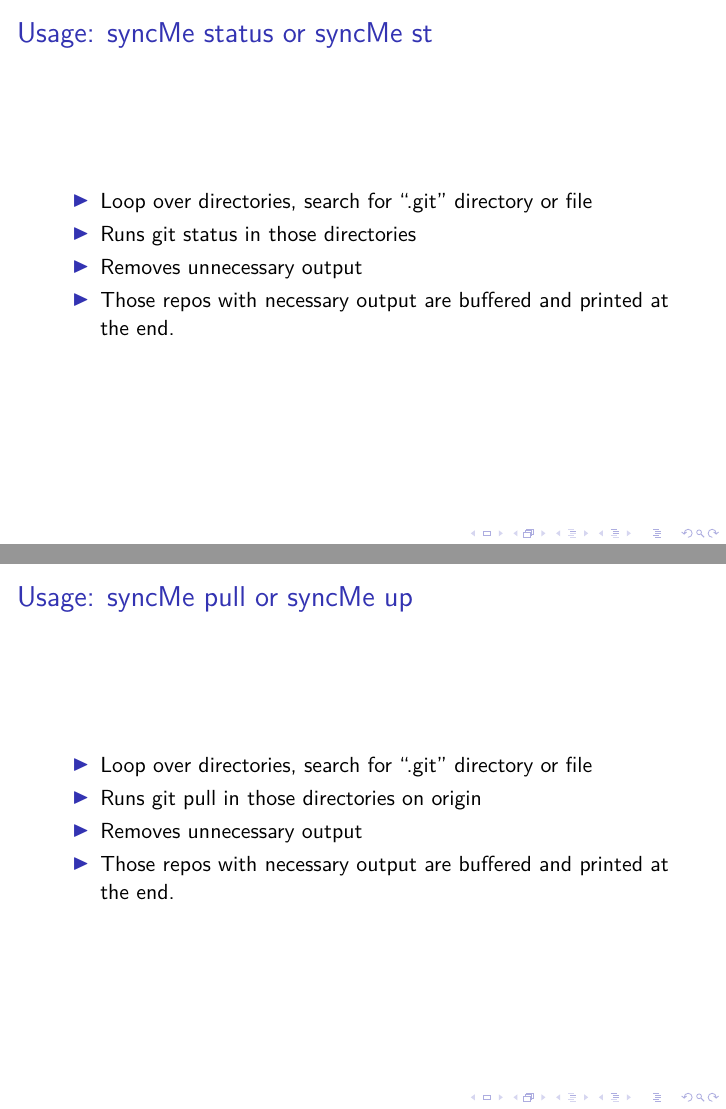
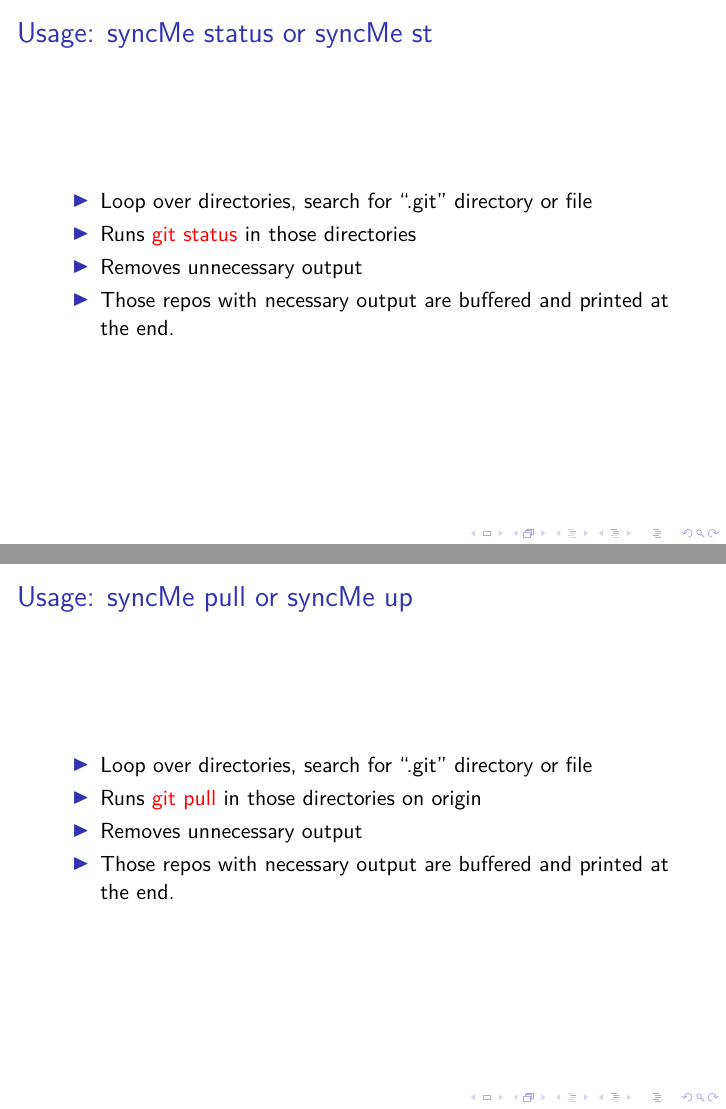
Before and after one commit to TACC/SyncMeTool, LaTeX slides (my_docs/24/worktree_syncMe_2024_05_01/presentation.tex): pages 7 and 8 of 13, joined at a grey line. Compiled offline with XeLaTeX.

Commit message:
updates for 5/1 talk

```diff
--- a/my_docs/24/worktree_syncMe_2024_05_01/presentation.tex
+++ b/my_docs/24/worktree_syncMe_2024_05_01/presentation.tex
@@ -89,7 +89,7 @@
 \begin{frame}{Usage: syncMe status or syncMe st}
   \begin{itemize}
     \item Loop over directories, search for ``.git'' directory or file
-    \item Runs git status in those directories
+    \item Runs {\color{red} git status} in those directories
     \item Removes unnecessary output
     \item Those repos with necessary output are buffered and printed
       at the end.
@@ -100,7 +100,7 @@
 \begin{frame}{Usage: syncMe pull or syncMe up}
   \begin{itemize}
     \item Loop over directories, search for ``.git'' directory or file
-    \item Runs git pull in those directories on origin
+    \item Runs {\color{red} git pull} in those directories on origin
     \item Removes unnecessary output
     \item Those repos with necessary output are buffered and printed
       at the end.
```
Also changed, not shown: my_docs/24/worktree_syncMe_2024_05_01/presentation.pdf, 1 other file.
